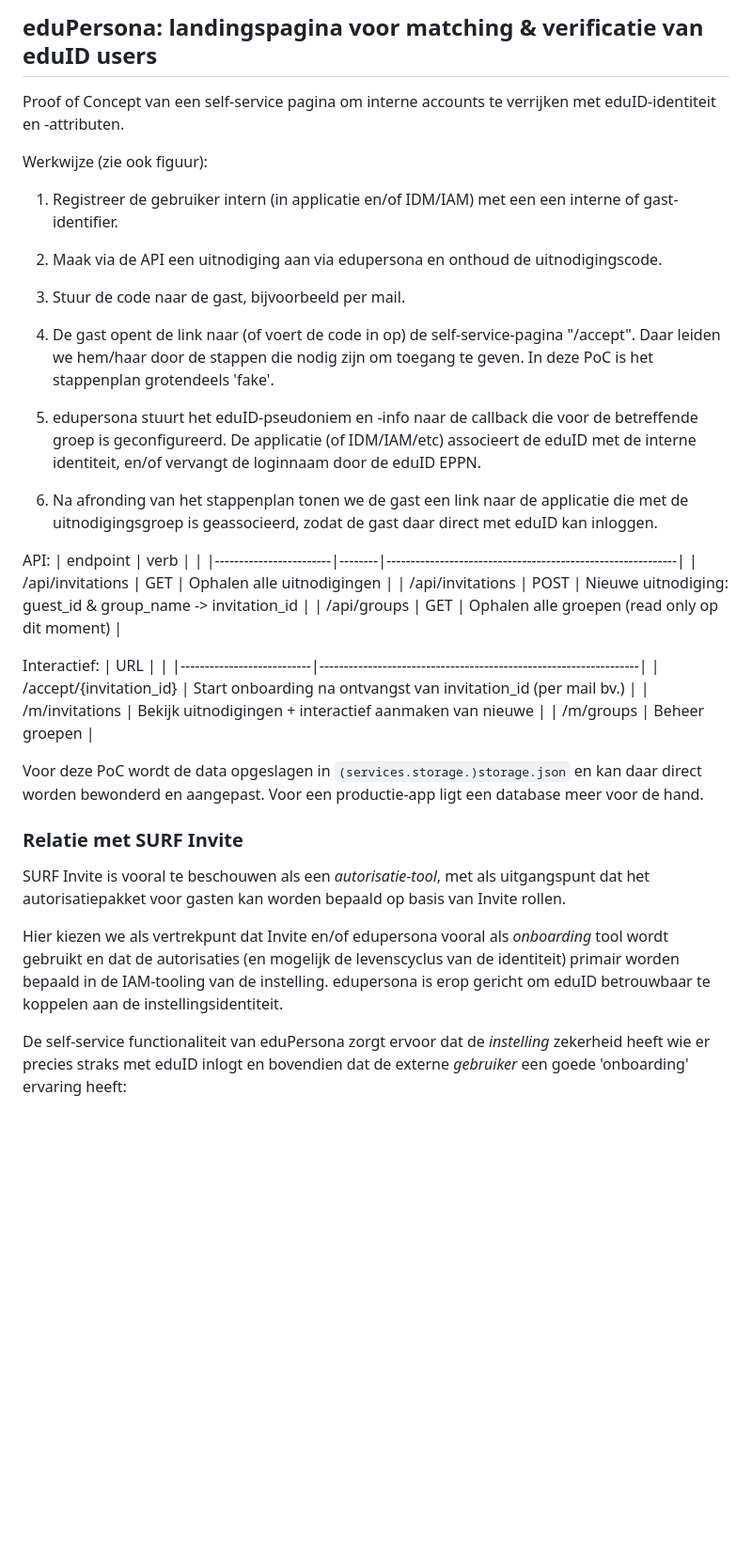
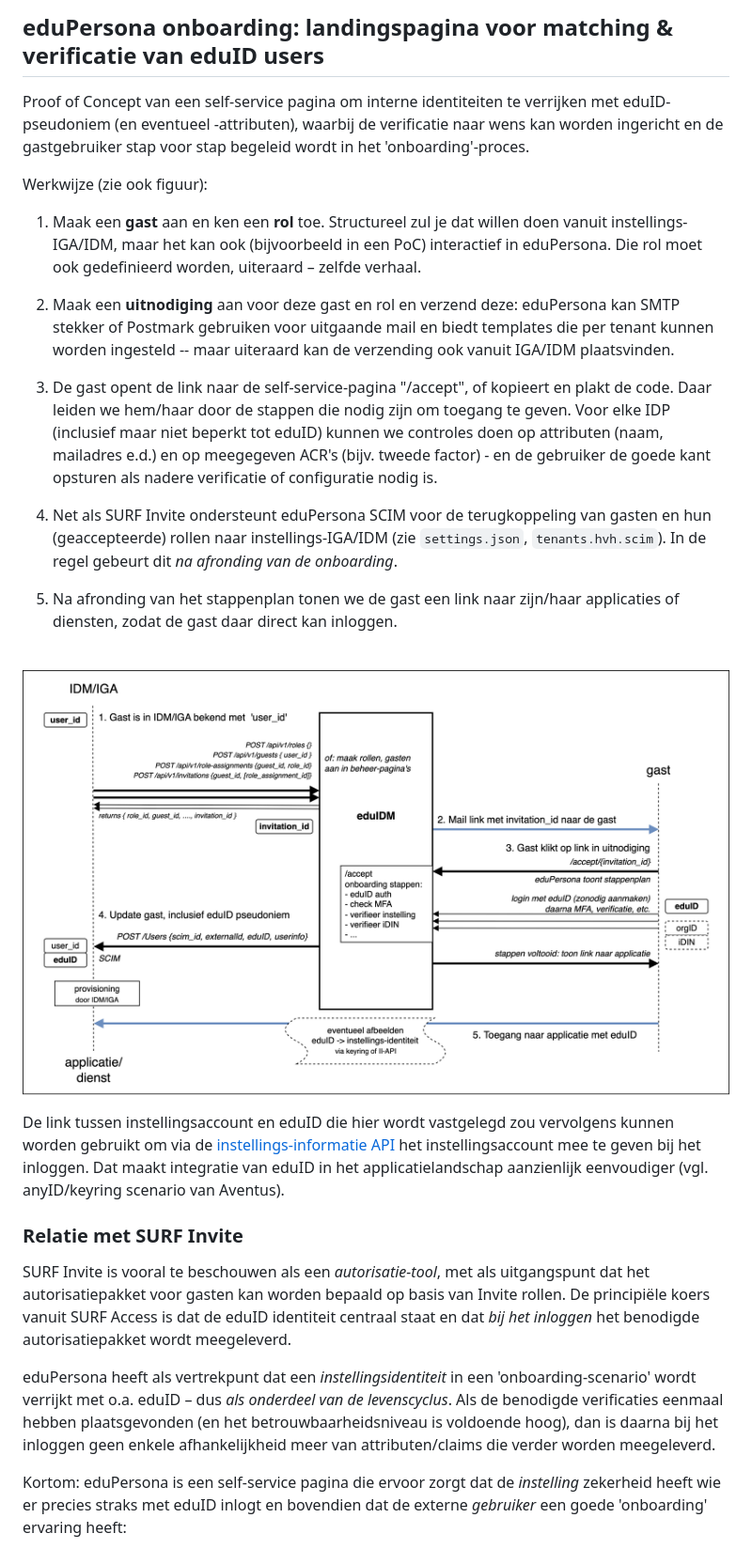
Before and after one commit to edupersona/eduPersona, a Markdown page: README.md, the part around the change printed below. Shown: that part at 94% size. Rendered like a GitHub page; pictures changed too: docs/edupersona_diagram.png (added); blank space fills up the shorter version.

Commit message:
readme & api guard improvements

```diff
--- a/README.md
+++ b/README.md
@@ -1,44 +1,31 @@
-## eduPersona: landingspagina voor matching & verificatie van eduID users
+## **eduPersona onboarding**: landingspagina voor matching & verificatie van eduID users
 
-Proof of Concept van een self-service pagina om interne accounts te verrijken met eduID-identiteit en -attributen.
+Proof of Concept van een self-service pagina om interne identiteiten te verrijken met eduID-pseudoniem (en eventueel -attributen), waarbij de verificatie naar wens kan worden ingericht en de gastgebruiker stap voor stap begeleid wordt in het 'onboarding'-proces.
 
 Werkwijze (zie ook figuur):
 
-1. Registreer de gebruiker intern (in applicatie en/of IDM/IAM) met een een interne of gast-identifier.
+1. Maak een **gast** aan en ken een **rol** toe. Structureel zul je dat willen doen vanuit instellings-IGA/IDM, maar het kan ook (bijvoorbeeld in een PoC) interactief in eduPersona. Die rol moet ook gedefinieerd worden, uiteraard &ndash; zelfde verhaal.
+2. Maak een **uitnodiging** aan voor deze gast en rol en verzend deze: eduPersona kan SMTP stekker of Postmark gebruiken voor uitgaande mail en biedt templates die per tenant kunnen worden ingesteld -- maar uiteraard kan de verzending ook vanuit IGA/IDM plaatsvinden.
 
-2. Maak via de API een uitnodiging aan via edupersona en onthoud de uitnodigingscode.
+3. De gast opent de link naar de self-service-pagina "/accept", of kopieert en plakt de code. Daar leiden we hem/haar door de stappen die nodig zijn om toegang te geven. Voor elke IDP (inclusief maar niet beperkt tot eduID) kunnen we controles doen op attributen (naam, mailadres e.d.) en op meegegeven ACR's (bijv. tweede factor) - en de gebruiker de goede kant opsturen als nadere verificatie of configuratie nodig is.
 
-3. Stuur de code naar de gast, bijvoorbeeld per mail.
+4. Net als SURF Invite ondersteunt eduPersona SCIM voor de terugkoppeling van gasten en hun (geaccepteerde) rollen naar instellings-IGA/IDM (zie `settings.json`, `tenants.hvh.scim`). In de regel gebeurt dit *na afronding van de onboarding*.
 
-4. De gast opent de link naar (of voert de code in op) de self-service-pagina "/accept". Daar leiden we hem/haar door de stappen die nodig zijn om toegang te geven. In deze PoC is het stappenplan grotendeels 'fake'.
+5. Na afronding van het stappenplan tonen we de gast een link naar zijn/haar applicaties of diensten, zodat de gast daar direct kan inloggen.
 
-5. edupersona stuurt het eduID-pseudoniem en -info naar de callback die voor de betreffende groep is geconfigureerd. De applicatie (of IDM/IAM/etc) associeert de eduID met de interne identiteit, en/of vervangt de loginnaam door de eduID EPPN.
 
-6. Na afronding van het stappenplan tonen we de gast een link naar de applicatie die met de uitnodigingsgroep is geassocieerd, zodat de gast daar direct met eduID kan inloggen.
+<br>
 
-<!-- ![eduPersona Diagram](edupersona_diagram.png) -->
+![eduPersona Diagram](docs/edupersona_diagram.png)
 
-API:
-| endpoint               | verb   |                                                            |
-|------------------------|--------|------------------------------------------------------------|
-| /api/invitations       | GET    | Ophalen alle uitnodigingen                                 |
-| /api/invitations       | POST   | Nieuwe uitnodiging: guest_id & group_name -> invitation_id |
-| /api/groups            | GET    | Ophalen alle groepen (read only op dit moment)             |
+De link tussen instellingsaccount en eduID die hier wordt vastgelegd zou vervolgens kunnen worden gebruikt om via de <a href="https://servicedesk.surf.nl/wiki/spaces/IAM/pages/222462401/Ondersteuning+voor+applicaties+zonder+multi-identifier+functionaliteit">instellings-informatie API</a> het instellingsaccount mee te geven bij het inloggen. Dat maakt integratie van eduID in het applicatielandschap aanzienlijk eenvoudiger (vgl. anyID/keyring scenario van Aventus).
 
-Interactief:
-| URL                       |                                                                  |
-|---------------------------|------------------------------------------------------------------|
-| /accept/{invitation_id}   | Start onboarding na ontvangst van invitation_id (per mail bv.)   |
-| /m/invitations            | Bekijk uitnodigingen + interactief aanmaken van nieuwe           |
-| /m/groups                 | Beheer groepen                                                   |
-
-Voor deze PoC wordt de data opgeslagen in `(services.storage.)storage.json` en kan daar direct worden bewonderd en aangepast. Voor een productie-app ligt een database meer voor de hand.
 
 ### Relatie met SURF Invite
 
-SURF Invite is vooral te beschouwen als een *autorisatie-tool*, met als uitgangspunt dat het autorisatiepakket voor gasten kan worden bepaald op basis van Invite rollen.
+SURF Invite is vooral te beschouwen als een *autorisatie-tool*, met als uitgangspunt dat het autorisatiepakket voor gasten kan worden bepaald op basis van Invite rollen. De principiële koers vanuit SURF Access is dat de eduID identiteit centraal staat en dat *bij het inloggen* het benodigde autorisatiepakket wordt meegeleverd.
 
-Hier kiezen we als vertrekpunt dat Invite en/of edupersona vooral als *onboarding* tool wordt gebruikt en dat de autorisaties (en mogelijk de levenscyclus van de identiteit) primair worden bepaald in de IAM-tooling van de instelling. edupersona is erop gericht om eduID betrouwbaar te koppelen aan de instellingsidentiteit.
+eduPersona heeft als vertrekpunt dat een *instellingsidentiteit* in een 'onboarding-scenario' wordt verrijkt met o.a. eduID &ndash; dus *als onderdeel van de levenscyclus*. Als de benodigde verificaties eenmaal hebben plaatsgevonden (en het betrouwbaarheidsniveau is voldoende hoog), dan is daarna bij het inloggen geen enkele afhankelijkheid meer van attributen/claims die verder worden meegeleverd.
 
-De self-service functionaliteit van eduPersona zorgt ervoor dat de *instelling* zekerheid heeft wie er precies straks met eduID inlogt en bovendien dat de externe *gebruiker* een goede 'onboarding' ervaring heeft:
+Kortom: eduPersona is een self-service pagina die ervoor zorgt dat de *instelling* zekerheid heeft wie er precies straks met eduID inlogt en bovendien dat de externe *gebruiker* een goede 'onboarding' ervaring heeft:
 
```
Also changed, not shown: other parts of README.md (+47 -19 lines), docs/screenshot3.png (added), 12 other files.
